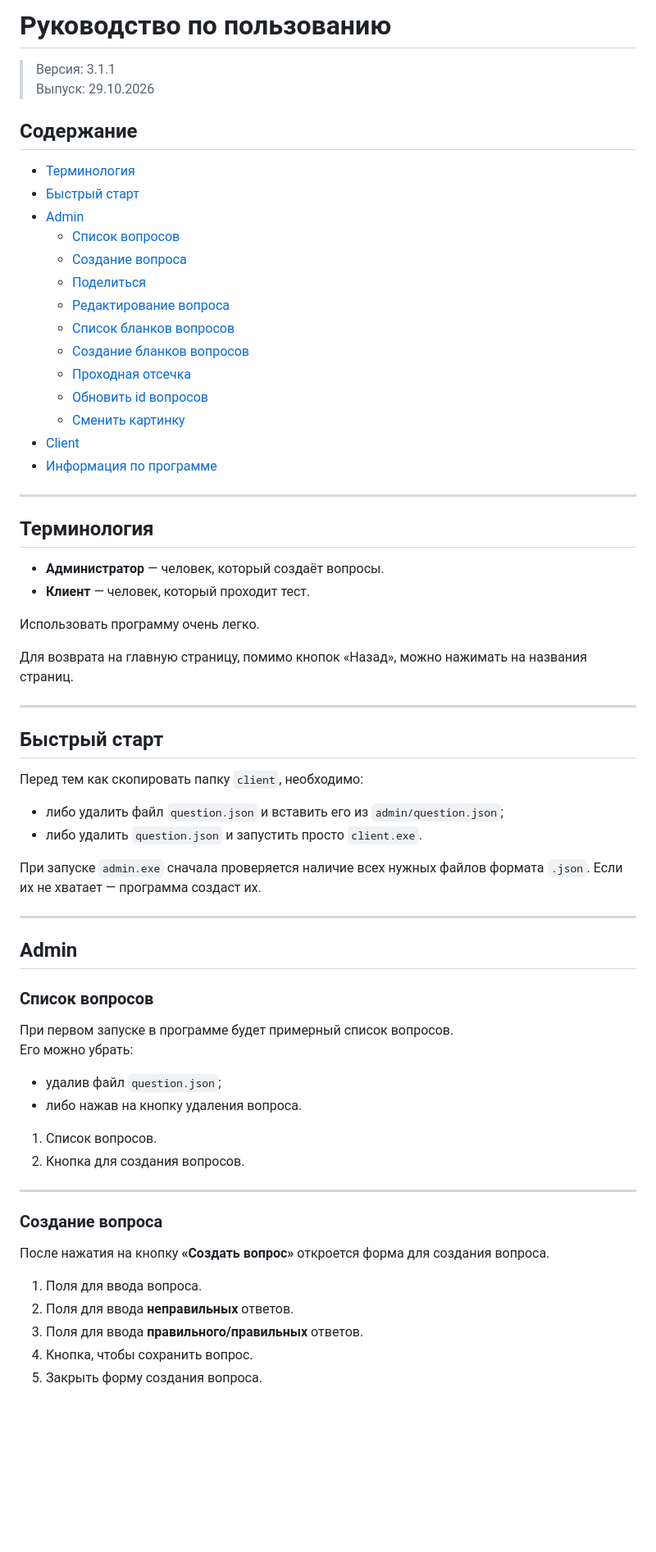
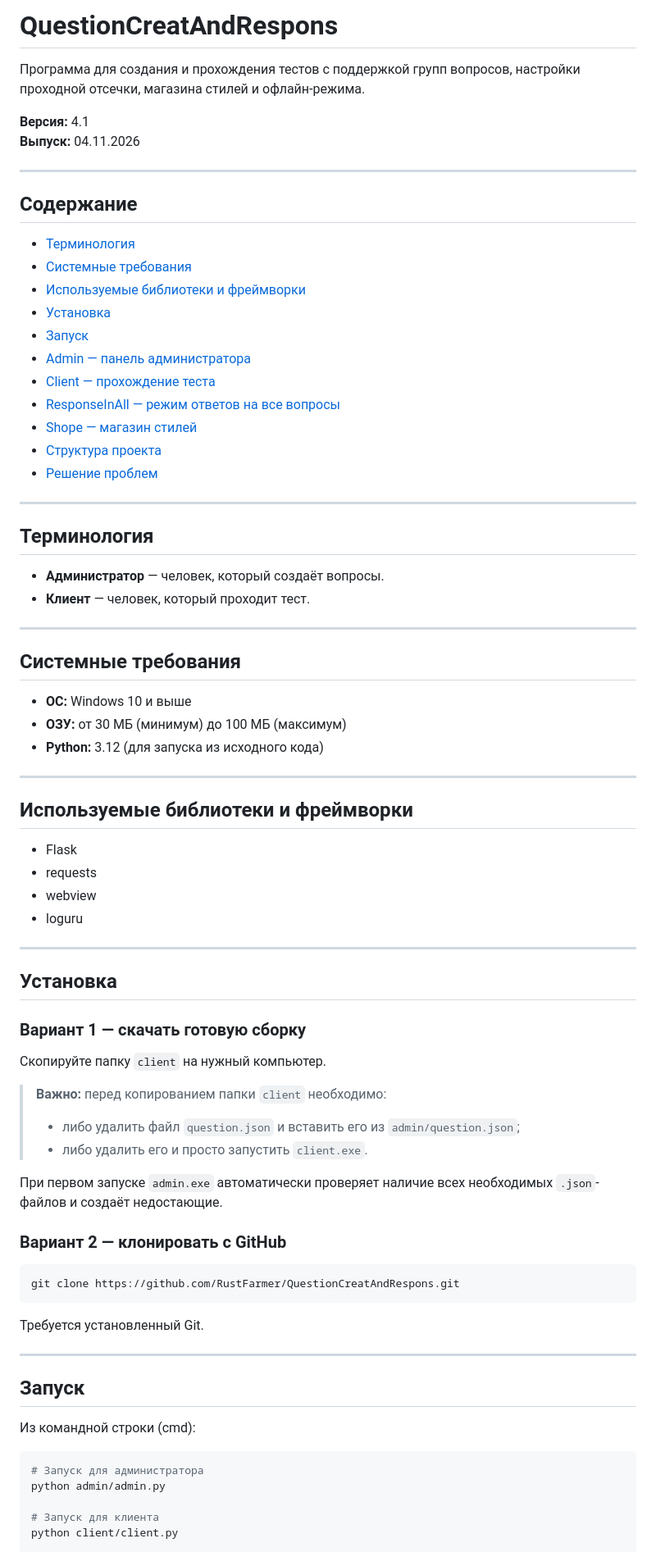
Before and after one commit to RustFarmer/QuestionCreatAndRespons, a Markdown page: README.md, the part around one of its changes. Shown at 82% size. Rendered like a GitHub page; blank space fills up the shorter version.

````diff
--- a/README.md
+++ b/README.md
@@ -1,24 +1,25 @@
-# Руководство по пользованию
+# QuestionCreatAndRespons
 
-> Версия: 3.1.1
-> Выпуск: 29.10.2026
+Программа для создания и прохождения тестов с поддержкой групп вопросов, настройки проходной отсечки, магазина стилей и офлайн-режима.
+
+**Версия:** 4.1
+**Выпуск:** 04.11.2026
+
+---
 
 ## Содержание
 
 - [Терминология](#терминология)
-- [Быстрый старт](#быстрый-старт)
-- [Admin](#admin)
-  - [Список вопросов](#список-вопросов)
-  - [Создание вопроса](#создание-вопроса)
-  - [Поделиться](#поделиться)
-  - [Редактирование вопроса](#редактирование-вопроса)
-  - [Список бланков вопросов](#список-бланков-вопросов)
-  - [Создание бланков вопросов](#создание-бланков-вопросов)
-  - [Проходная отсечка](#проходная-отсечка)
-  - [Обновить id вопросов](#обновить-id-вопросов)
-  - [Сменить картинку](#сменить-картинку)
-- [Client](#client)
-- [Информация по программе](#информация-по-программе)
+- [Системные требования](#системные-требования)
+- [Используемые библиотеки и фреймворки](#используемые-библиотеки-и-фреймворки)
+- [Установка](#установка)
+- [Запуск](#запуск)
+- [Admin — панель администратора](#admin--панель-администратора)
+- [Client — прохождение теста](#client--прохождение-теста)
+- [ResponseInAll — режим ответов на все вопросы](#responseinall--режим-ответов-на-все-вопросы)
+- [Shope — магазин стилей](#shope--магазин-стилей)
+- [Структура проекта](#структура-проекта)
+- [Решение проблем](#решение-проблем)
 
 ---
 
@@ -27,48 +28,55 @@
 - **Администратор** — человек, который создаёт вопросы.
 - **Клиент** — человек, который проходит тест.
 
-Использовать программу очень легко.
+---
 
-Для возврата на главную страницу, помимо кнопок «Назад», можно нажимать на названия страниц.
+## Системные требования
+
+- **ОС:** Windows 10 и выше
+- **ОЗУ:** от 30 МБ (минимум) до 100 МБ (максимум)
+- **Python:** 3.12 (для запуска из исходного кода)
 
 ---
 
-## Быстрый старт
+## Используемые библиотеки и фреймворки
 
-Перед тем как скопировать папку `client`, необходимо:
-
-- либо удалить файл `question.json` и вставить его из `admin/question.json`;
-- либо удалить `question.json` и запустить просто `client.exe`.
-
-При запуске `admin.exe` сначала проверяется наличие всех нужных файлов формата `.json`. Если их не хватает — программа создаст их.
+- Flask
+- requests
+- webview
+- loguru
 
 ---
 
-## Admin
+## Установка
 
-### Список вопросов
+### Вариант 1 — скачать готовую сборку
 
-При первом запуске в программе будет примерный список вопросов.
-Его можно убрать:
+Скопируйте папку `client` на нужный компьютер.
 
-- удалив файл `question.json`;
-- либо нажав на кнопку удаления вопроса.
+> **Важно:** перед копированием папки `client` необходимо:
+> - либо удалить файл `question.json` и вставить его из `admin/question.json`;
+> - либо удалить его и просто запустить `client.exe`.
 
+При первом запуске `admin.exe` автоматически проверяет наличие всех необходимых `.json`-файлов и создаёт недостающие.
 
-1. Список вопросов.
-2. Кнопка для создания вопросов.
+### Вариант 2 — клонировать с GitHub
 
+```bash
+git clone https://github.com/RustFarmer/QuestionCreatAndRespons.git
+```
+
+Требуется установленный Git.
 
 ---
 
-### Создание вопроса
+## Запуск
 
-После нажатия на кнопку **«Создать вопрос»** откроется форма для создания вопроса.
+Из командной строки (cmd):
 
+```bash
+# Запуск для администратора
+python admin/admin.py
 
-1. Поля для ввода вопроса.
-2. Поля для ввода **неправильных** ответов.
-3. Поля для ввода **правильного/правильных** ответов.
-4. Кнопка, чтобы сохранить вопрос.
-5. Закрыть форму создания вопроса.
+# Запуск для клиента
+python client/client.py
 
````
Also changed, not shown: other parts of README.md (+134 -113 lines).
